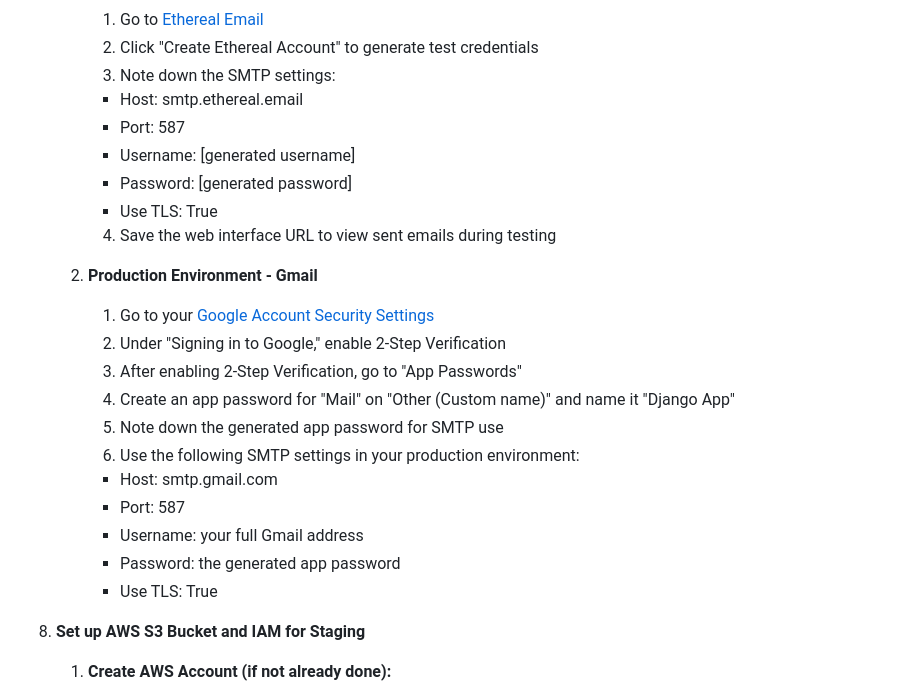
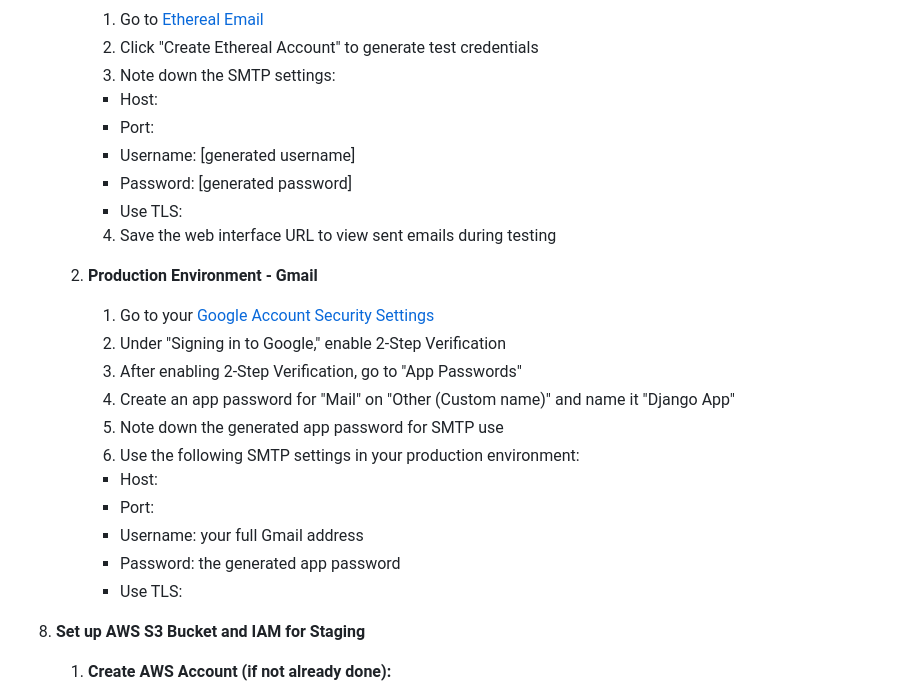
Before and after one commit to SamBailey6194/pointless_impressions, a Markdown page: README.md, the part around the change. Rendered like a GitHub page.

Commit message:
docs(readme): Update readme for security

```diff
--- a/README.md
+++ b/README.md
@@ -513,11 +513,11 @@ The app deployed via Heroku [here]() following the steps below:
       1. Go to [Ethereal Email](https://ethereal.email/)
       2. Click "Create Ethereal Account" to generate test credentials
       3. Note down the SMTP settings:
-       - Host: smtp.ethereal.email
-       - Port: 587
+       - Host:
+       - Port:
        - Username: [generated username]
        - Password: [generated password]
-       - Use TLS: True
+       - Use TLS:
       4. Save the web interface URL to view sent emails during testing
 
    2. **Production Environment - Gmail**
@@ -527,11 +527,11 @@ The app deployed via Heroku [here]() following the steps below:
       4. Create an app password for "Mail" on "Other (Custom name)" and name it "Django App"
       5. Note down the generated app password for SMTP use
       6. Use the following SMTP settings in your production environment:
-       - Host: smtp.gmail.com
-       - Port: 587
+       - Host:
+       - Port:
        - Username: your full Gmail address
        - Password: the generated app password
-       - Use TLS: True
+       - Use TLS:
 
 7. **Set up AWS S3 Bucket and IAM for Staging**
 
```
